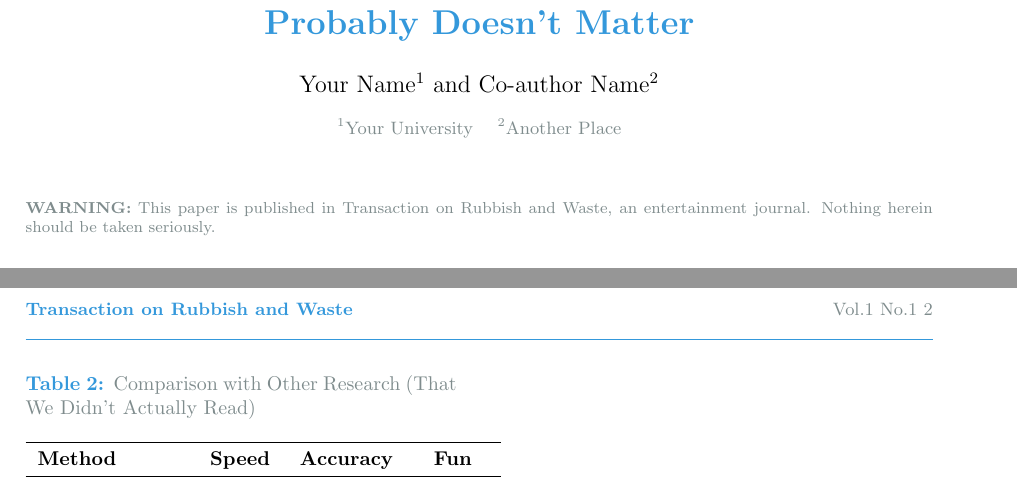
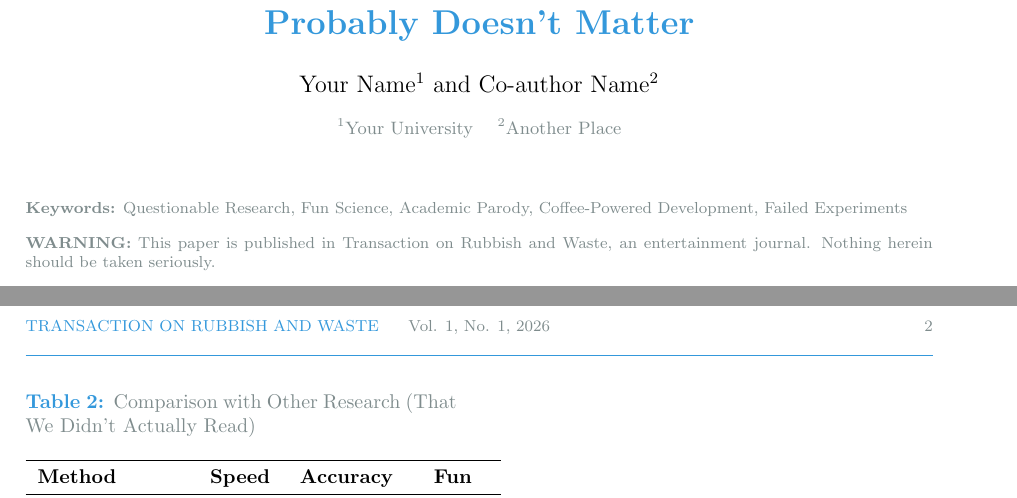
Before and after one commit to TransactionOnRubbishAndWaste/trw-latex-template, a LaTeX document (template.tex, which reads trw.cls): two parts of pages 1 and 2 of 2, joined at a grey line, cut so that both start at the same text. Compiled offline with pdfLaTeX.

Commit message:
Add keywords, journal header (vol/date), and update version to 0.0.2

```diff
--- a/template.tex
+++ b/template.tex
@@ -1,10 +1,15 @@
 \documentclass{trw}
+
+% Optional: Customize journal info (defaults are set in .cls)
+% \journalinfo{TRANSACTION ON RUBBISH AND WASTE}{1}{1}{2026}
 
 \title{A Groundbreaking Study on Something That Probably Doesn't Matter}
 
 \author{Your Name\textsuperscript{1} and Co-author Name\textsuperscript{2}}
 
 \affiliation{\textsuperscript{1}Your University \quad \textsuperscript{2}Another Place}
+
+\keywords{Questionable Research, Fun Science, Academic Parody, Coffee-Powered Development, Failed Experiments}
 
 \begin{document}
 
--- a/trw.cls
+++ b/trw.cls
@@ -1,5 +1,5 @@
 \NeedsTeXFormat{LaTeX2e}
-\ProvidesClass{trw}[2026/03/07 v0.0.1 Transaction on Rubbish and Waste]
+\ProvidesClass{trw}[2026/03/07 v0.0.2 Transaction on Rubbish and Waste]
 
 % Load base class
 \LoadClass[twocolumn,a4paper,10pt]{article}
@@ -30,3 +30,8 @@
   columnsep=0.8cm
 }
 
+% Journal info (customizable)
+\def\@journalname{TRANSACTION ON RUBBISH AND WASTE}
+\def\@journalvolume{1}
+\def\@journalnumber{1}
+\def\@journaldate{2026}
@@ -33,5 +46,3 @@
 % Header/Footer
 \pagestyle{fancy}
 \fancyhf{}
-\fancyhead[L]{\small\textcolor{trwblue}{\textbf{Transaction on Rubbish and Waste}}}
-\fancyhead[R]{\small\textcolor{trwgray}{Vol.1 No.1 \thepage}}
@@ -50,7 +64,9 @@
 
 % Title customization
 \def\@affiliation{}
+\def\@keywords{}
 \newcommand{\affiliation}[1]{\gdef\@affiliation{#1}}
+\newcommand{\keywords}[1]{\gdef\@keywords{#1}}
 
 % Abstract environment
 \def\@abstract{}
@@ -66,6 +82,8 @@
 }
 
 \renewcommand{\@maketitle}{%
+  % Journal header on first page
+  \thispagestyle{fancy}
   \begin{center}
     {\LARGE\bfseries\color{trwblue} \@title \par}
     \vskip 1.5em
@@ -75,6 +93,10 @@
     \vskip 2em
   \end{center}
   \@abstract
+  \ifx\@keywords\empty\else
+    \par\vskip 1em
+    \noindent\footnotesize\textcolor{trwgray}{\textbf{Keywords:} \@keywords}
+  \fi
   \par\vskip 1em
   \noindent\footnotesize
   \textcolor{trwgray}{\textbf{WARNING:} This paper is published in Transaction on Rubbish and Waste, an entertainment journal. Nothing herein should be taken seriously.}\par\vskip 2em
```
Also changed, not shown: trw.cls (11 more changed lines).
